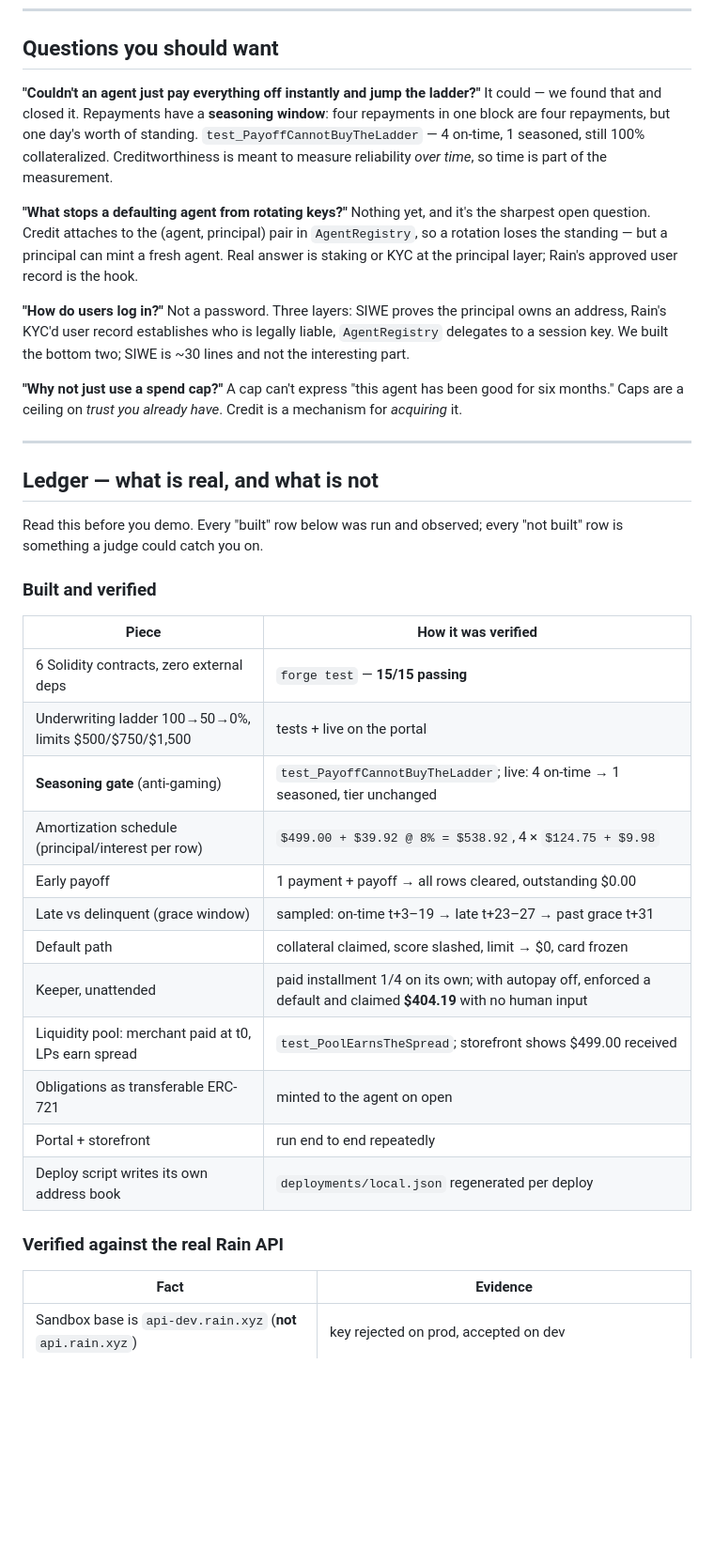
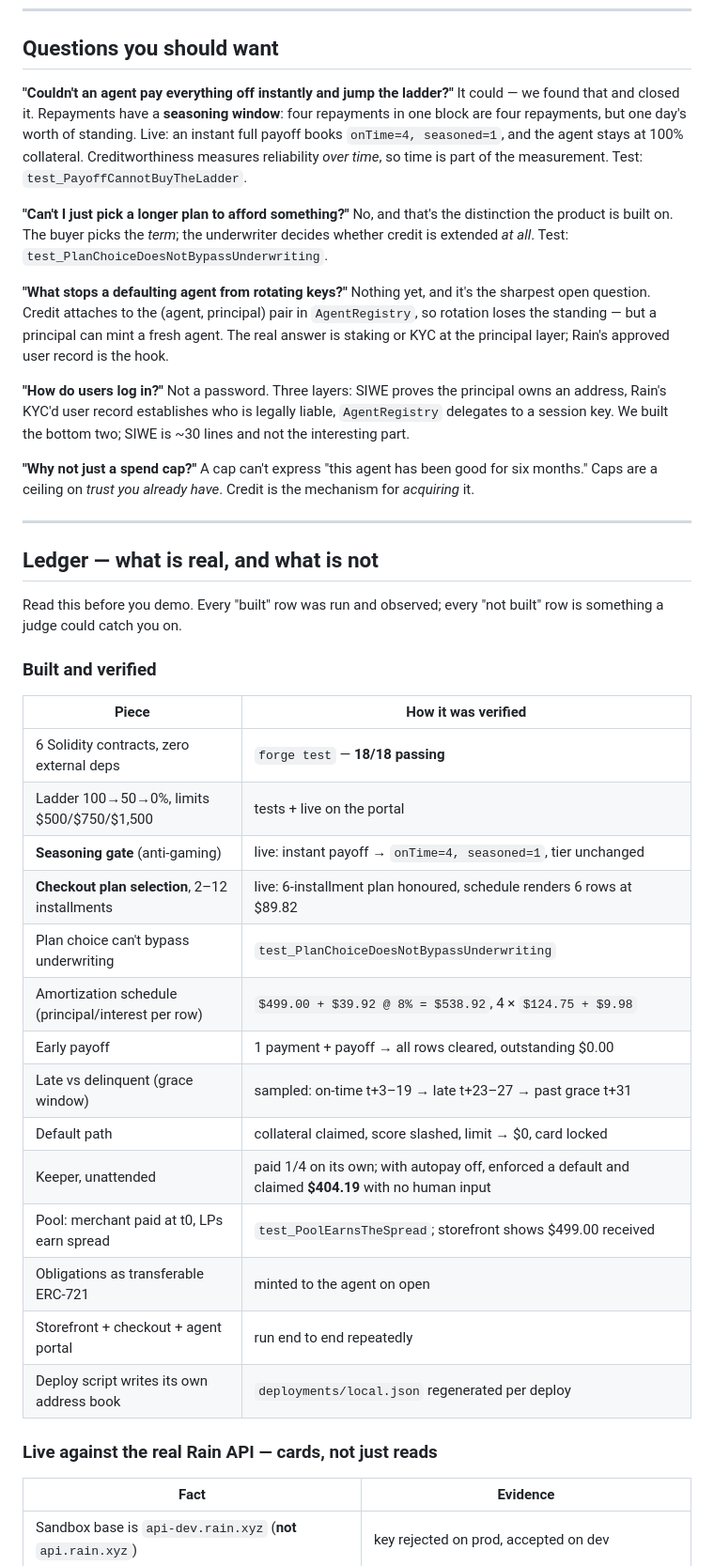
Before and after one commit to ShrutiBora001/rainfall, a Markdown page: PITCH.md, the part around one of its changes. Shown at 94% size. Rendered like a GitHub page; blank space fills up the shorter version.

```diff
--- a/PITCH.md
+++ b/PITCH.md
@@ -72,17 +76,22 @@ slashed, **Rain card frozen within a second of the Monad event.**
 
 ## Questions you should want
 
-**"Couldn't an agent just pay everything off instantly and jump the ladder?"**
+**"Couldn't an agent pay everything off instantly and jump the ladder?"**
 It could — we found that and closed it. Repayments have a **seasoning window**:
 four repayments in one block are four repayments, but one day's worth of
-standing. `test_PayoffCannotBuyTheLadder` — 4 on-time, 1 seasoned, still 100%
-collateralized. Creditworthiness is meant to measure reliability *over time*, so
-time is part of the measurement.
+standing. Live: an instant full payoff books `onTime=4, seasoned=1`, and the
+agent stays at 100% collateral. Creditworthiness measures reliability *over
+time*, so time is part of the measurement. Test: `test_PayoffCannotBuyTheLadder`.
+
+**"Can't I just pick a longer plan to afford something?"** No, and that's the
+distinction the product is built on. The buyer picks the *term*; the underwriter
+decides whether credit is extended *at all*. Test:
+`test_PlanChoiceDoesNotBypassUnderwriting`.
 
 **"What stops a defaulting agent from rotating keys?"** Nothing yet, and it's
 the sharpest open question. Credit attaches to the (agent, principal) pair in
-`AgentRegistry`, so a rotation loses the standing — but a principal can mint a
-fresh agent. Real answer is staking or KYC at the principal layer; Rain's
+`AgentRegistry`, so rotation loses the standing — but a principal can mint a
+fresh agent. The real answer is staking or KYC at the principal layer; Rain's
 approved user record is the hook.
 
 **"How do users log in?"** Not a password. Three layers: SIWE proves the
@@ -90,35 +99,37 @@ principal owns an address, Rain's KYC'd user record establishes who is legally
 liable, `AgentRegistry` delegates to a session key. We built the bottom two;
 SIWE is ~30 lines and not the interesting part.
 
-**"Why not just use a spend cap?"** A cap can't express "this agent has been
-good for six months." Caps are a ceiling on *trust you already have*. Credit is
-a mechanism for *acquiring* it.
+**"Why not just a spend cap?"** A cap can't express "this agent has been good
+for six months." Caps are a ceiling on *trust you already have*. Credit is the
+mechanism for *acquiring* it.
 
 ---
 
 ## Ledger — what is real, and what is not
 
-Read this before you demo. Every "built" row below was run and observed; every
+Read this before you demo. Every "built" row was run and observed; every
 "not built" row is something a judge could catch you on.
 
 ### Built and verified
 
 | Piece | How it was verified |
 |---|---|
-| 6 Solidity contracts, zero external deps | `forge test` — **15/15 passing** |
-| Underwriting ladder 100→50→0%, limits $500/$750/$1,500 | tests + live on the portal |
-| **Seasoning gate** (anti-gaming) | `test_PayoffCannotBuyTheLadder`; live: 4 on-time → 1 seasoned, tier unchanged |
+| 6 Solidity contracts, zero external deps | `forge test` — **18/18 passing** |
+| Ladder 100→50→0%, limits $500/$750/$1,500 | tests + live on the portal |
+| **Seasoning gate** (anti-gaming) | live: instant payoff → `onTime=4, seasoned=1`, tier unchanged |
+| **Checkout plan selection**, 2–12 installments | live: 6-installment plan honoured, schedule renders 6 rows at $89.82 |
+| Plan choice can't bypass underwriting | `test_PlanChoiceDoesNotBypassUnderwriting` |
 | Amortization schedule (principal/interest per row) | `$499.00 + $39.92 @ 8% = $538.92`, 4 × `$124.75 + $9.98` |
 | Early payoff | 1 payment + payoff → all rows cleared, outstanding $0.00 |
 | Late vs delinquent (grace window) | sampled: on-time t+3–19 → late t+23–27 → past grace t+31 |
-| Default path | collateral claimed, score slashed, limit → $0, card frozen |
-| Keeper, unattended | paid installment 1/4 on its own; with autopay off, enforced a default and claimed **$404.19** with no human input |
-| Liquidity pool: merchant paid at t0, LPs earn spread | `test_PoolEarnsTheSpread`; storefront shows $499.00 received |
+| Default path | collateral claimed, score slashed, limit → $0, card locked |
+| Keeper, unattended | paid 1/4 on its own; with autopay off, enforced a default and claimed **$404.19** with no human input |
+| Pool: merchant paid at t0, LPs earn spread | `test_PoolEarnsTheSpread`; storefront shows $499.00 received |
 | Obligations as transferable ERC-721 | minted to the agent on open |
-| Portal + storefront | run end to end repeatedly |
+| Storefront + checkout + agent portal | run end to end repeatedly |
 | Deploy script writes its own address book | `deployments/local.json` regenerated per deploy |
 
-### Verified against the real Rain API
+### Live against the real Rain API — cards, not just reads
 
 | Fact | Evidence |
 |---|---|
```
Also changed, not shown: other parts of PITCH.md (+38 -25 lines).
